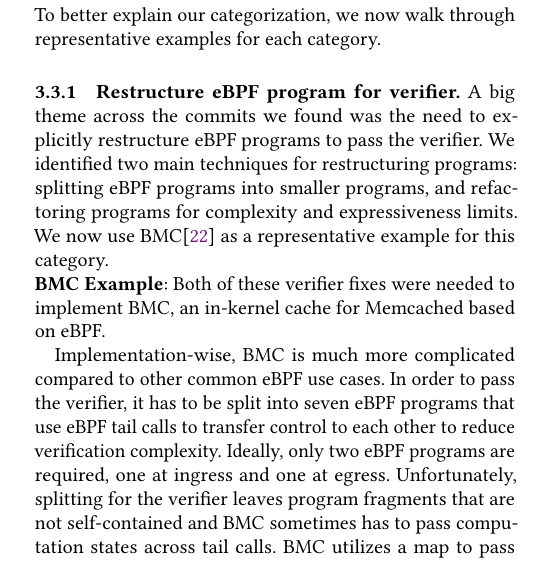
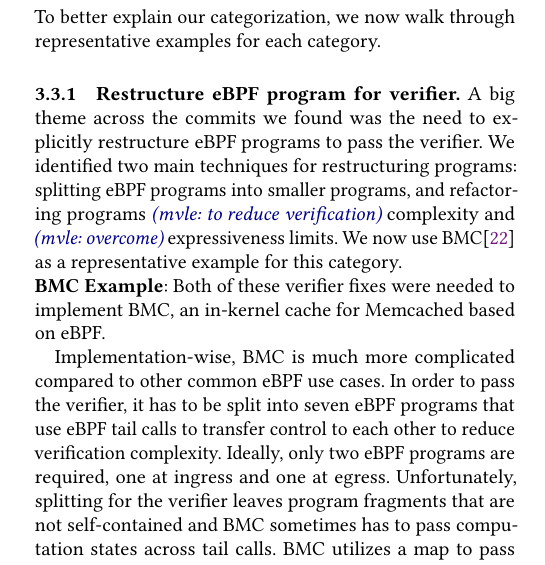
Before and after one commit to upgautamvt/publish-paper, a LaTeX paper (paper.tex, which reads motivation.tex): part of one column of page 3 of 16, cut so that both start at the same text. Compiled offline with pdfLaTeX.

Commit message:
motivation

```diff
--- a/motivation.tex
+++ b/motivation.tex
@@ -155,7 +155,7 @@
 \subsubsection{Restructure eBPF program for verifier}
 \label{motivation:restructure}
 A big theme across the commits we found was the need to explicitly restructure eBPF programs to pass the verifier.
-We identified two main techniques for restructuring programs: splitting eBPF programs into smaller programs, and refactoring programs for complexity and expressiveness limits.
+We identified two main techniques for restructuring programs: splitting eBPF programs into smaller programs, and refactoring programs \mvle{to reduce verification} complexity and \mvle{overcome} expressiveness limits.
 We now use BMC\cite{BMC} as a representative example for this category.
 
 %\begin{enumerate}
```
